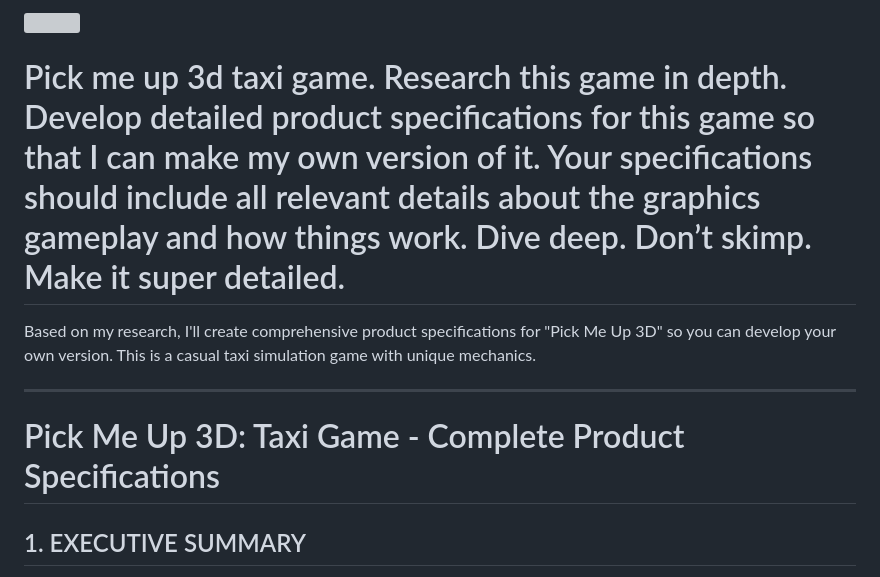
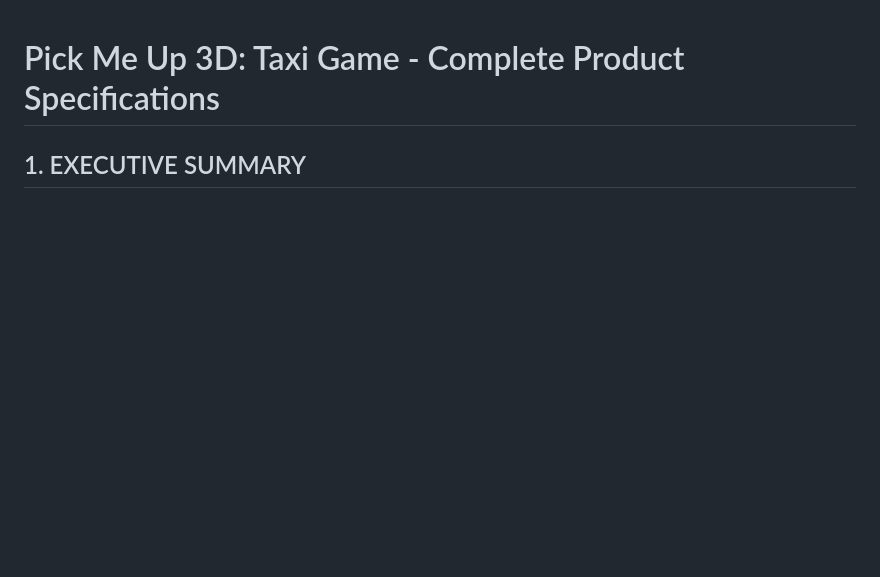
Before and after one commit to wjdavis5/taxiGame, a Markdown page: specification.md, the part around the change. GitHub-like rendering; blank space fills up the shorter version; grey boxes are pictures that could not be loaded.

```diff
--- a/specification.md
+++ b/specification.md
@@ -1,10 +1,3 @@
-<img src="https://r2cdn.perplexity.ai/pplx-full-logo-primary-dark%402x.png" style="height:64px;margin-right:32px"/>
-
-# Pick me up 3d taxi game. Research this game in depth. Develop detailed product specifications for this game so that I can make my own version of it. Your specifications should include all relevant details about the graphics gameplay and how things work. Dive deep. Don’t skimp. Make it super detailed.
-
-Based on my research, I'll create comprehensive product specifications for "Pick Me Up 3D" so you can develop your own version. This is a casual taxi simulation game with unique mechanics.
-
-***
 
 # Pick Me Up 3D: Taxi Game - Complete Product Specifications
 
```
